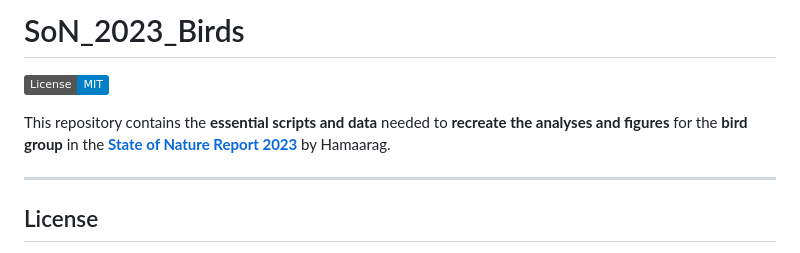
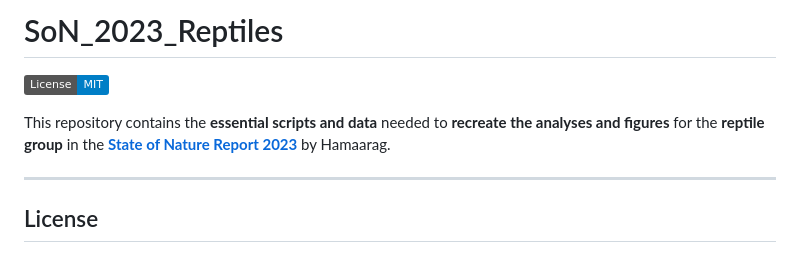
Before and after one commit to Hamaarag/SoN_2023_Reptiles, a Markdown page: README.md, the part around the change. Drawn GitHub-style; badges without logos.

```diff
--- a/README.md
+++ b/README.md
@@ -1,8 +1,8 @@
-# SoN_2023_Birds
+# SoN_2023_Reptiles
 
 [![MIT License](https://img.shields.io/badge/License-MIT-blue.svg)](LICENSE)
 
-This repository contains the **essential scripts and data** needed to **recreate the analyses and figures** for the **bird group** in the [**State of Nature Report 2023**](https://hamaarag.org.il/report/%d7%93%d7%95%d7%97-%d7%9e%d7%a6%d7%91-%d7%94%d7%98%d7%91%d7%a2-2022-%d7%9b%d7%a8%d7%9a-%d7%9e%d7%92%d7%95%d7%95%d7%9f-%d7%91%d7%99%d7%95%d7%9c%d7%95%d7%92%d7%99/) by Hamaarag.
+This repository contains the **essential scripts and data** needed to **recreate the analyses and figures** for the **reptile group** in the [**State of Nature Report 2023**](https://hamaarag.org.il/report/%d7%93%d7%95%d7%97-%d7%9e%d7%a6%d7%91-%d7%94%d7%98%d7%91%d7%a2-2022-%d7%9b%d7%a8%d7%9a-%d7%9e%d7%92%d7%95%d7%95%d7%9f-%d7%91%d7%99%d7%95%d7%9c%d7%95%d7%92%d7%99/) by Hamaarag.
 
 ---
 
```
